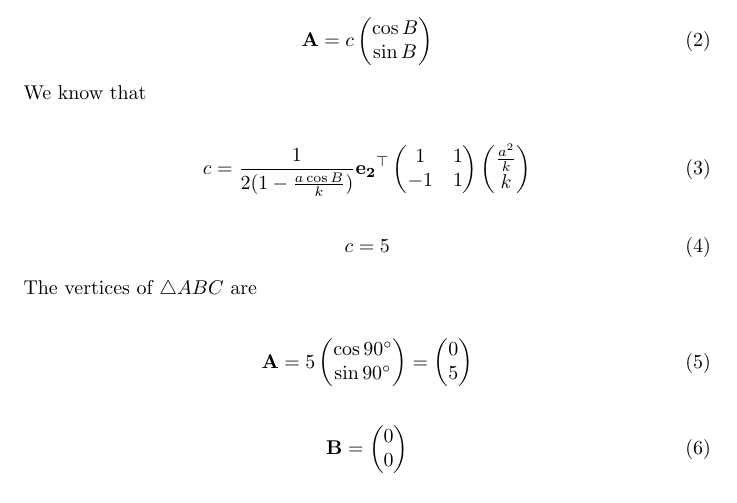
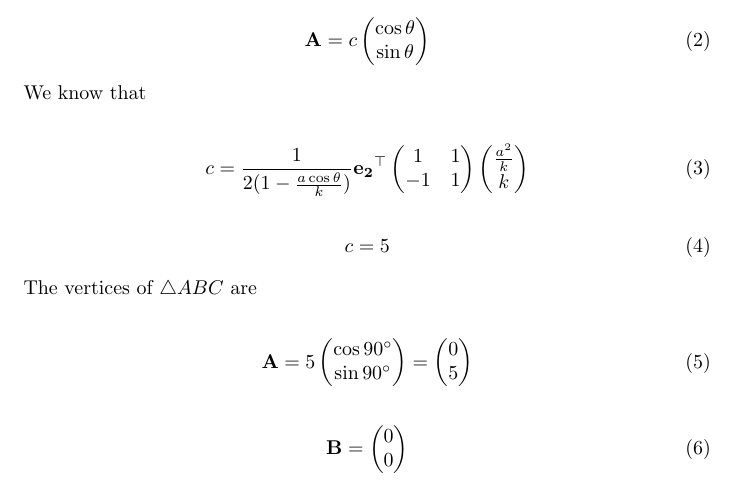
Before and after one commit to BharathMorri/Vector, a LaTeX document (docs/vec.tex): part of page 1 of 2, cut so that both start at the same text. Compiled offline with pdfLaTeX.

Commit message:
Add files via upload

```diff
--- a/docs/vec.tex
+++ b/docs/vec.tex
@@ -36,11 +36,11 @@ Also given $\angle{B}=90\degree$, so by finding the coordinates of the other sid
 \end{table}\\
 Caluclating Other Coordinate:
   \begin{align}
-	  \vec{A} = c\myvec{\cos{B} \\ \sin{B}}
+	  \vec{A} = c\myvec{\cos{\theta} \\ \sin{\theta}}
    \end{align}
 We know that\\
 \begin{align}
-	c = \frac{1}{2(1-\frac{a\cos{B}}{k})}\vec{e_2}^{\top}\myvec{1 & 1\\-1 & 1}\myvec{\frac{a^2}{k}\\k}
+	c = \frac{1}{2(1-\frac{a\cos{\theta}}{k})}\vec{e_2}^{\top}\myvec{1 & 1\\-1 & 1}\myvec{\frac{a^2}{k}\\k}
      \end{align}
   \begin{align}
 	  c = 5
```
Also changed, not shown: docs/vec.pdf, 1 other file.
